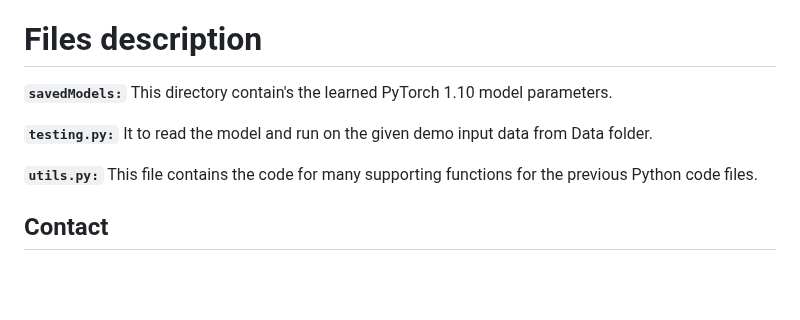
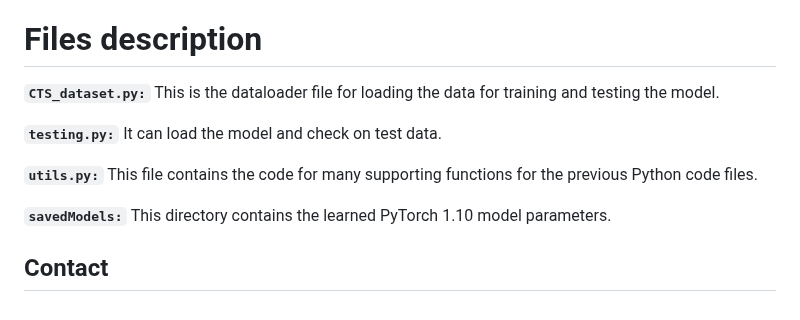
Before and after one commit to venkateshvaddadi/MNSeg-Net, a Markdown page: README.md, the part around the change. GitHub-like rendering; blank space fills up the shorter version.

```diff
--- a/README.md
+++ b/README.md
@@ -24,10 +24,13 @@ How to run the code
 <li> PyTorch 1.10 </li>
 
 # Files description
-**`savedModels:`** This directory contain's the learned PyTorch 1.10 model parameters.
 
-**`testing.py:`** It to read the model and run on the given demo input data from Data folder.
+**`CTS_dataset.py:`** This is the dataloader file for loading the data for training and testing the model.
+
+**`testing.py:`** It can load the model and check on test data.
 
 **`utils.py:`** This file contains the code for many supporting functions for the previous Python code files.
 
+**`savedModels:`** This directory contains the learned PyTorch 1.10 model parameters.
+
 <h2>Contact</h2>
```
